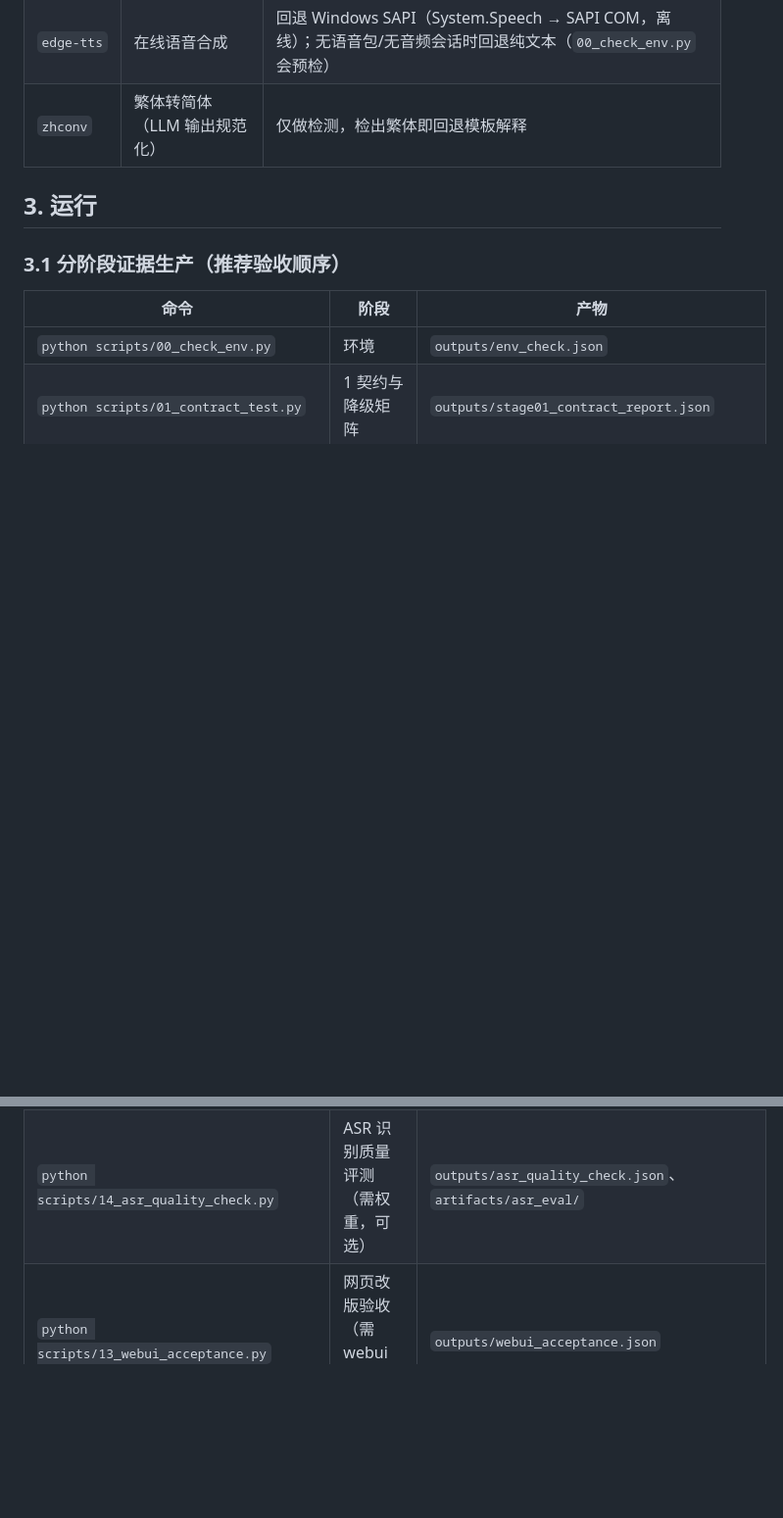
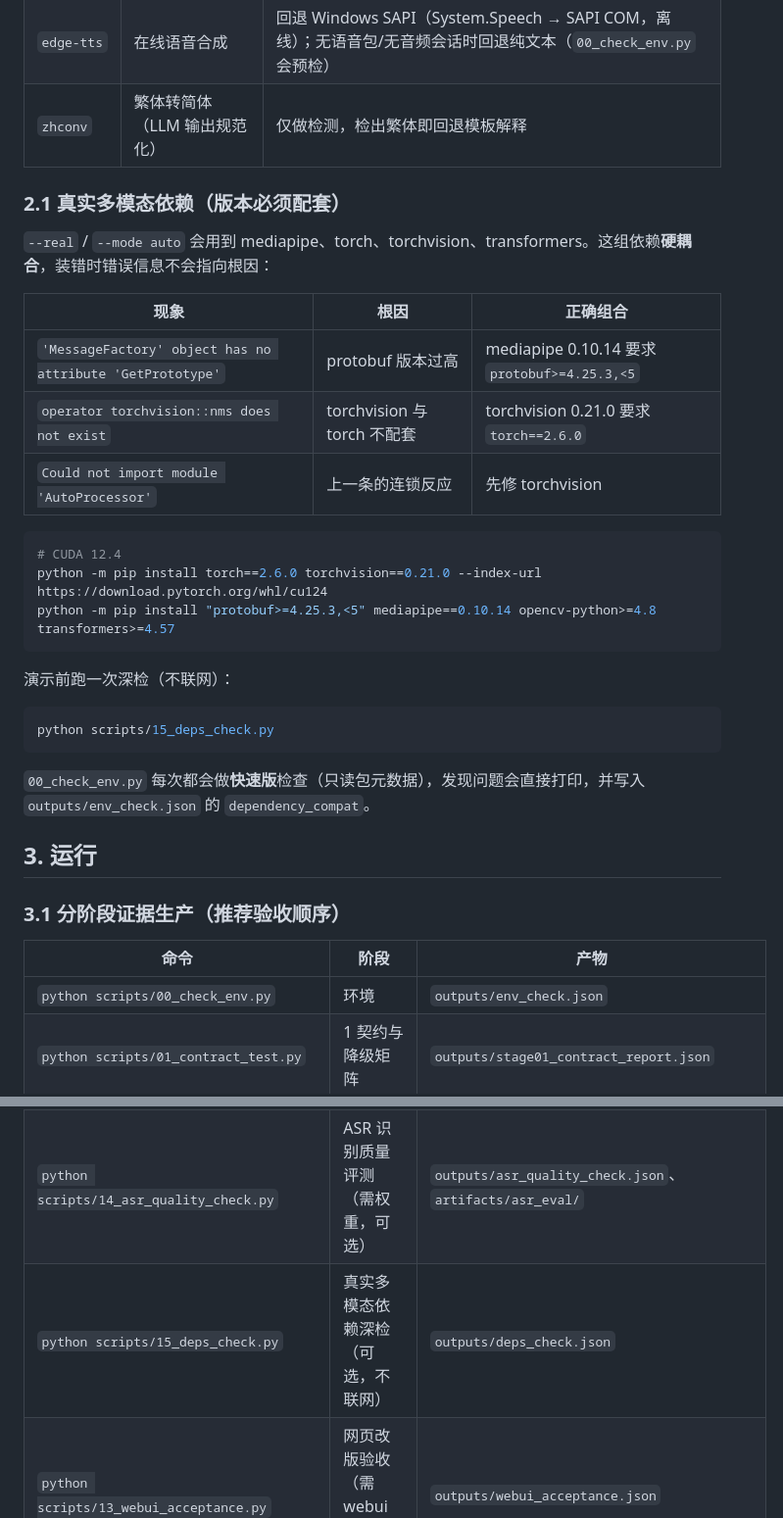
Before and after one commit to sadsadasdasfadfvcedf/multimodal-personalized-recommender, a Markdown page: README.md, 2 parts joined by grey strips. Shown at 98% size. GitHub-like rendering; blank space fills up the shorter version.

Commit message:
文档：补充真实多模态依赖配套说明与自检入口
README 新增 2.1：三种典型报错签名与对应根因（protobuf 过高 / torchvision 与 torch 不配套 / AutoProcessor 连锁失败），给出 CUDA 12.4 的安装命令。

manual 同步脚本表与目录树；risk_register 新增 R-13 并给出控制措施（requirements 固定版本 + 两级自检 + webui 修复提示）。

````diff
--- a/README.md
+++ b/README.md
@@ -187,6 +187,30 @@ python -m pip install -r requirements.txt
 | `edge-tts` | 在线语音合成 | 回退 Windows SAPI（System.Speech → SAPI COM，离线）；无语音包/无音频会话时回退纯文本（`00_check_env.py` 会预检） |
 | `zhconv` | 繁体转简体（LLM 输出规范化） | 仅做检测，检出繁体即回退模板解释 |
 
+### 2.1 真实多模态依赖（版本必须配套）
+
+`--real` / `--mode auto` 会用到 mediapipe、torch、torchvision、transformers。这组依赖**硬耦合**，装错时错误信息不会指向根因：
+
+| 现象 | 根因 | 正确组合 |
+|---|---|---|
+| `'MessageFactory' object has no attribute 'GetPrototype'` | protobuf 版本过高 | mediapipe 0.10.14 要求 `protobuf>=4.25.3,<5` |
+| `operator torchvision::nms does not exist` | torchvision 与 torch 不配套 | torchvision 0.21.0 要求 `torch==2.6.0` |
+| `Could not import module 'AutoProcessor'` | 上一条的连锁反应 | 先修 torchvision |
+
+```powershell
+# CUDA 12.4
+python -m pip install torch==2.6.0 torchvision==0.21.0 --index-url https://download.pytorch.org/whl/cu124
+python -m pip install "protobuf>=4.25.3,<5" mediapipe==0.10.14 opencv-python>=4.8 transformers>=4.57
+```
+
+演示前跑一次深检（不联网）：
+
+```powershell
+python scripts/15_deps_check.py
+```
+
+`00_check_env.py` 每次都会做**快速版**检查（只读包元数据），发现问题会直接打印，并写入 `outputs/env_check.json` 的 `dependency_compat`。
+
 ## 3. 运行
 
 ### 3.1 分阶段证据生产（推荐验收顺序）
@@ -207,6 +231,7 @@ python -m pip install -r requirements.txt
 | `python scripts/11_llm_model_compare.py` | LLM 选型对比（可选） | `outputs/llm_model_compare.json` |
 | `python scripts/12_text_norm_check.py` | 文本规范化与流畅度门控 | `outputs/text_norm_check.json` |
 | `python scripts/14_asr_quality_check.py` | ASR 识别质量评测（需权重，可选） | `outputs/asr_quality_check.json`、`artifacts/asr_eval/` |
+| `python scripts/15_deps_check.py` | 真实多模态依赖深检（可选，不联网） | `outputs/deps_check.json` |
 | `python scripts/13_webui_acceptance.py` | 网页改版验收（需 webui 在跑 + Edge） | `outputs/webui_acceptance.json` |
 | `python scripts/clean_workspace.py` | 打包前清理 | 删除 `__pycache__` / `*.pyc` |
 
````
Also changed, not shown: docs/manual.md (+2 -0 lines), docs/risk_register.md (+1 -0 lines).
